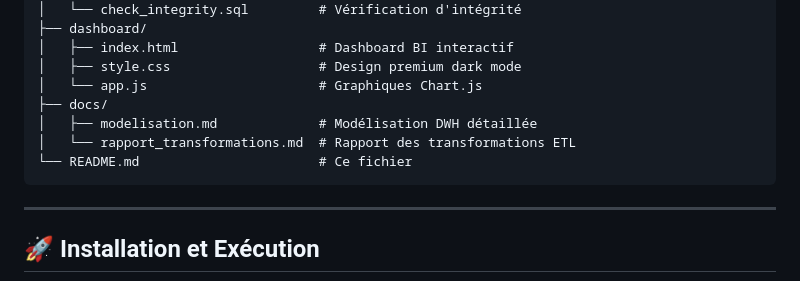
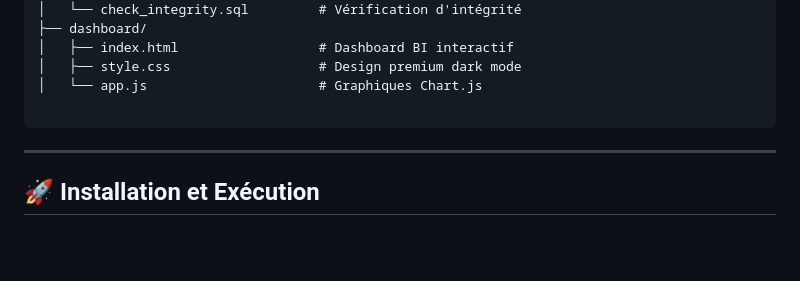
Before and after one commit to souassmanal-arch/MINI-PROJET-1, a Markdown page: README.md, the part around the change. Rendered like a GitHub page; blank space fills up the shorter version.

Commit message:
Remove docs section from README
Removed documentation section for modelisation and ETL transformations.

````diff
--- a/README.md
+++ b/README.md
@@ -55,10 +55,7 @@ MINI PROJET1/
 │   ├── index.html                  # Dashboard BI interactif
 │   ├── style.css                   # Design premium dark mode
 │   └── app.js                      # Graphiques Chart.js
-├── docs/
-│   ├── modelisation.md             # Modélisation DWH détaillée
-│   └── rapport_transformations.md  # Rapport des transformations ETL
-└── README.md                       # Ce fichier
+
 ```
 
 ---
````
